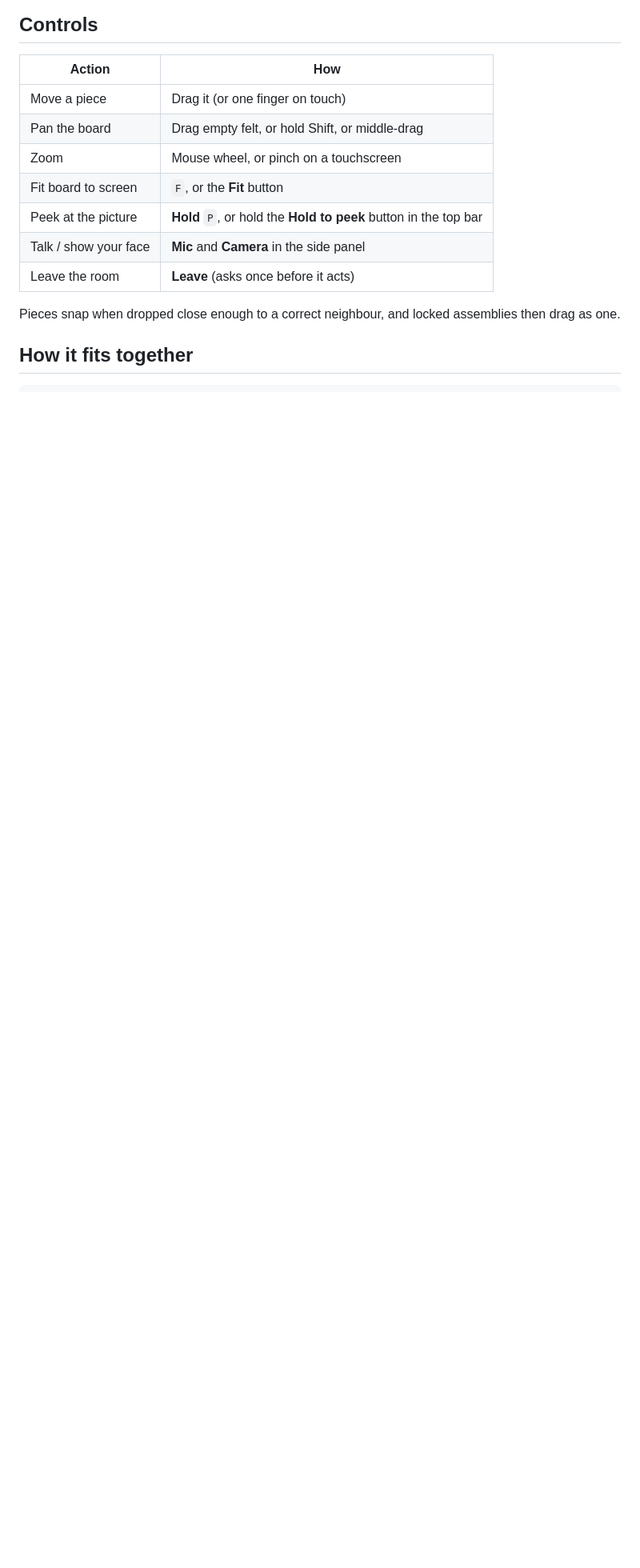
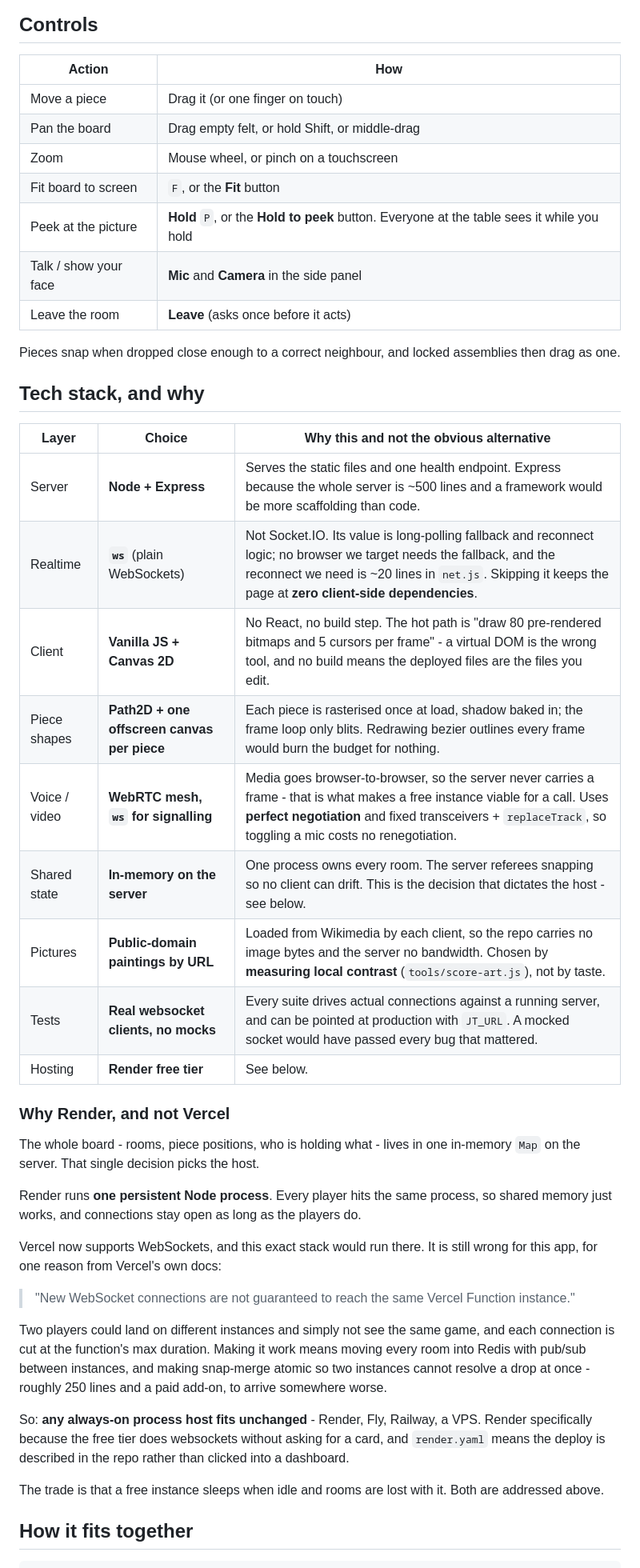
Before and after one commit to utkarshalpha/jigsaw-together, a Markdown page: README.md, the part around one of its changes. Shown at 80% size. Drawn GitHub-style; blank space fills up the shorter version.

Commit message:
Explain the stack and why the host choice follows from it
Adds a table of what each layer is and what it was chosen over, and folds the
Vercel comparison into it: the in-memory board is the decision that dictates a
single always-on process, which is what Render gives and what a function
platform does not.

```diff
--- a/README.md
+++ b/README.md
@@ -148,12 +149,55 @@ budget only covers **one** always-on free service.
 | Pan the board | Drag empty felt, or hold Shift, or middle-drag |
 | Zoom | Mouse wheel, or pinch on a touchscreen |
 | Fit board to screen | `F`, or the **Fit** button |
-| Peek at the picture | **Hold** `P`, or hold the **Hold to peek** button in the top bar |
+| Peek at the picture | **Hold** `P`, or the **Hold to peek** button. Everyone at the table sees it while you hold |
 | Talk / show your face | **Mic** and **Camera** in the side panel |
 | Leave the room | **Leave** (asks once before it acts) |
 
 Pieces snap when dropped close enough to a correct neighbour, and locked
 assemblies then drag as one.
+
+## Tech stack, and why
+
+| Layer | Choice | Why this and not the obvious alternative |
+| --- | --- | --- |
+| Server | **Node + Express** | Serves the static files and one health endpoint. Express because the whole server is ~500 lines and a framework would be more scaffolding than code. |
+| Realtime | **`ws`** (plain WebSockets) | Not Socket.IO. Its value is long-polling fallback and reconnect logic; no browser we target needs the fallback, and the reconnect we need is ~20 lines in `net.js`. Skipping it keeps the page at **zero client-side dependencies**. |
+| Client | **Vanilla JS + Canvas 2D** | No React, no build step. The hot path is "draw 80 pre-rendered bitmaps and 5 cursors per frame" - a virtual DOM is the wrong tool, and no build means the deployed files are the files you edit. |
+| Piece shapes | **Path2D + one offscreen canvas per piece** | Each piece is rasterised once at load, shadow baked in; the frame loop only blits. Redrawing bezier outlines every frame would burn the budget for nothing. |
+| Voice / video | **WebRTC mesh, `ws` for signalling** | Media goes browser-to-browser, so the server never carries a frame - that is what makes a free instance viable for a call. Uses **perfect negotiation** and fixed transceivers + `replaceTrack`, so toggling a mic costs no renegotiation. |
+| Shared state | **In-memory on the server** | One process owns every room. The server referees snapping so no client can drift. This is the decision that dictates the host - see below. |
+| Pictures | **Public-domain paintings by URL** | Loaded from Wikimedia by each client, so the repo carries no image bytes and the server no bandwidth. Chosen by **measuring local contrast** (`tools/score-art.js`), not by taste. |
+| Tests | **Real websocket clients, no mocks** | Every suite drives actual connections against a running server, and can be pointed at production with `JT_URL`. A mocked socket would have passed every bug that mattered. |
+| Hosting | **Render free tier** | See below. |
+
+### Why Render, and not Vercel
+
+The whole board - rooms, piece positions, who is holding what - lives in one
+in-memory `Map` on the server. That single decision picks the host.
+
+Render runs **one persistent Node process**. Every player hits the same
+process, so shared memory just works, and connections stay open as long as the
+players do.
+
+Vercel now supports WebSockets, and this exact stack would run there. It is
+still wrong for this app, for one reason from Vercel's own docs:
+
+> "New WebSocket connections are not guaranteed to reach the same Vercel
+> Function instance."
+
+Two players could land on different instances and simply not see the same
+game, and each connection is cut at the function's max duration. Making it
+work means moving every room into Redis with pub/sub between instances, and
+making snap-merge atomic so two instances cannot resolve a drop at once -
+roughly 250 lines and a paid add-on, to arrive somewhere worse.
+
+So: **any always-on process host fits unchanged** - Render, Fly, Railway, a
+VPS. Render specifically because the free tier does websockets without
+asking for a card, and `render.yaml` means the deploy is described in the
+repo rather than clicked into a dashboard.
+
+The trade is that a free instance sleeps when idle and rooms are lost with it.
+Both are addressed above.
 
 ## How it fits together
 
```
Also changed, not shown: other parts of README.md (+3 -19 lines).
